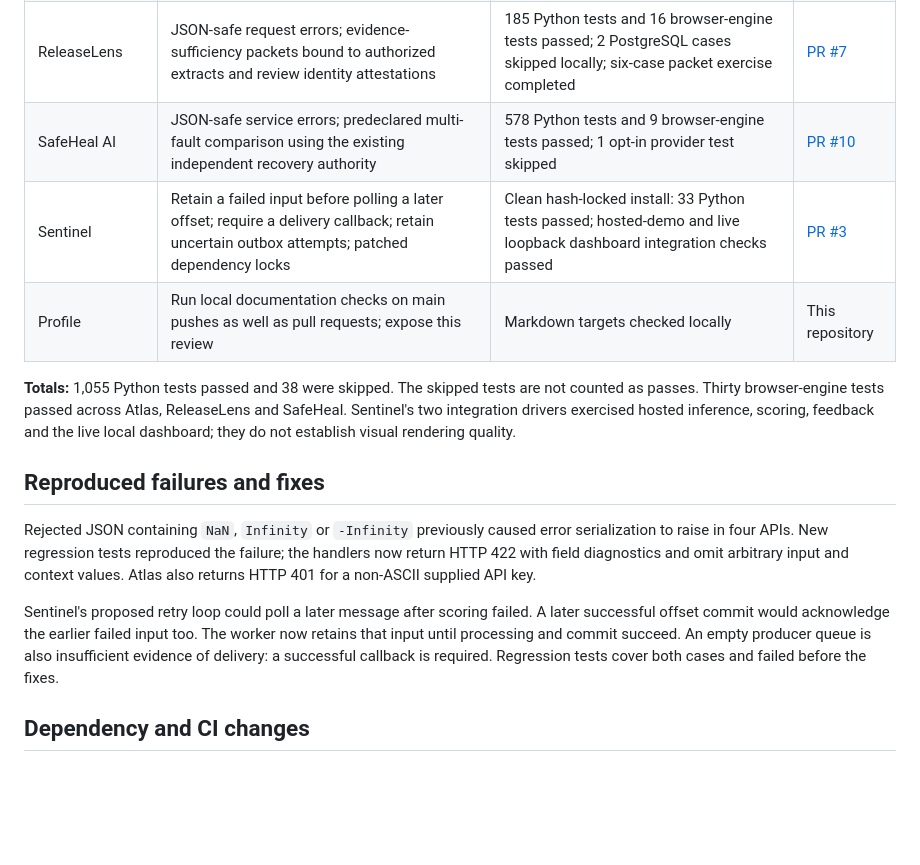
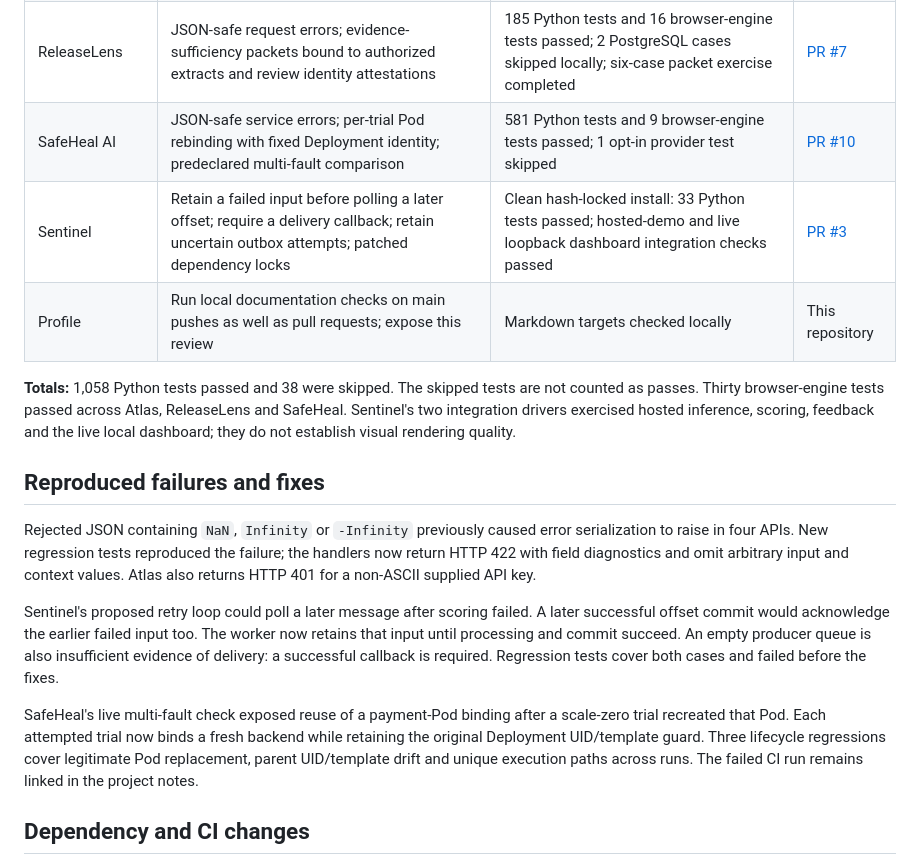
Before and after one commit to Jill-Vekariya/Jill-Vekariya, a Markdown page: docs/ENGINEERING_REVIEW_20261104.md, the part around the change. Drawn GitHub-style; blank space fills up the shorter version.

Commit message:
Record the additional Pod-lifecycle regression checks

```diff
--- a/docs/ENGINEERING_REVIEW_20261104.md
+++ b/docs/ENGINEERING_REVIEW_20261104.md
@@ -9,11 +9,11 @@ The pull requests below provide the reviewed code and live CI results.
 | Atlas | JSON-safe request errors; non-ASCII credential handling; validation sealed before multi-seed test evaluation; patched dependency locks | 56 Python tests and 5 browser-engine tests passed; three synthetic seeds completed | [PR #6](https://github.com/Jill-Vekariya/atlas-recsys/pull/6) |
 | Agent Reliability Harness | JSON-safe workflow validation; isolated dependency audit in CI | 203 tests passed; 35 database-dependent tests skipped locally; `make ci`, mypy, lint and fixed regression checks passed | [PR #30](https://github.com/Jill-Vekariya/agent-reliability-harness/pull/30) |
 | ReleaseLens | JSON-safe request errors; evidence-sufficiency packets bound to authorized extracts and review identity attestations | 185 Python tests and 16 browser-engine tests passed; 2 PostgreSQL cases skipped locally; six-case packet exercise completed | [PR #7](https://github.com/Jill-Vekariya/ReleaseLens/pull/7) |
-| SafeHeal AI | JSON-safe service errors; predeclared multi-fault comparison using the existing independent recovery authority | 578 Python tests and 9 browser-engine tests passed; 1 opt-in provider test skipped | [PR #10](https://github.com/Jill-Vekariya/safeheal-ai/pull/10) |
+| SafeHeal AI | JSON-safe service errors; per-trial Pod rebinding with fixed Deployment identity; predeclared multi-fault comparison | 581 Python tests and 9 browser-engine tests passed; 1 opt-in provider test skipped | [PR #10](https://github.com/Jill-Vekariya/safeheal-ai/pull/10) |
 | Sentinel | Retain a failed input before polling a later offset; require a delivery callback; retain uncertain outbox attempts; patched dependency locks | Clean hash-locked install: 33 Python tests passed; hosted-demo and live loopback dashboard integration checks passed | [PR #3](https://github.com/Jill-Vekariya/sentinel-fraud-platform/pull/3) |
 | Profile | Run local documentation checks on main pushes as well as pull requests; expose this review | Markdown targets checked locally | This repository |
 
-**Totals:** 1,055 Python tests passed and 38 were skipped. The skipped tests are
+**Totals:** 1,058 Python tests passed and 38 were skipped. The skipped tests are
 not counted as passes. Thirty browser-engine tests passed across Atlas,
 ReleaseLens and SafeHeal. Sentinel's two integration drivers exercised hosted
 inference, scoring, feedback and the live local dashboard; they do not establish
@@ -31,6 +31,12 @@ A later successful offset commit would acknowledge the earlier failed input too.
 The worker now retains that input until processing and commit succeed. An empty
 producer queue is also insufficient evidence of delivery: a successful callback
 is required. Regression tests cover both cases and failed before the fixes.
+
+SafeHeal's live multi-fault check exposed reuse of a payment-Pod binding after a
+scale-zero trial recreated that Pod. Each attempted trial now binds a fresh backend
+while retaining the original Deployment UID/template guard. Three lifecycle
+regressions cover legitimate Pod replacement, parent UID/template drift and unique
+execution paths across runs. The failed CI run remains linked in the project notes.
 
 ## Dependency and CI changes
 
```
